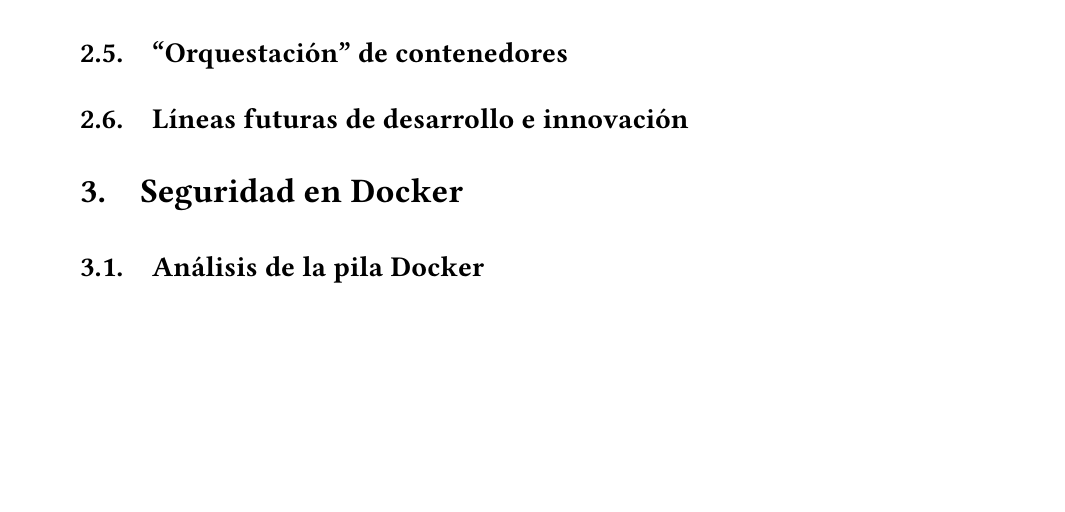
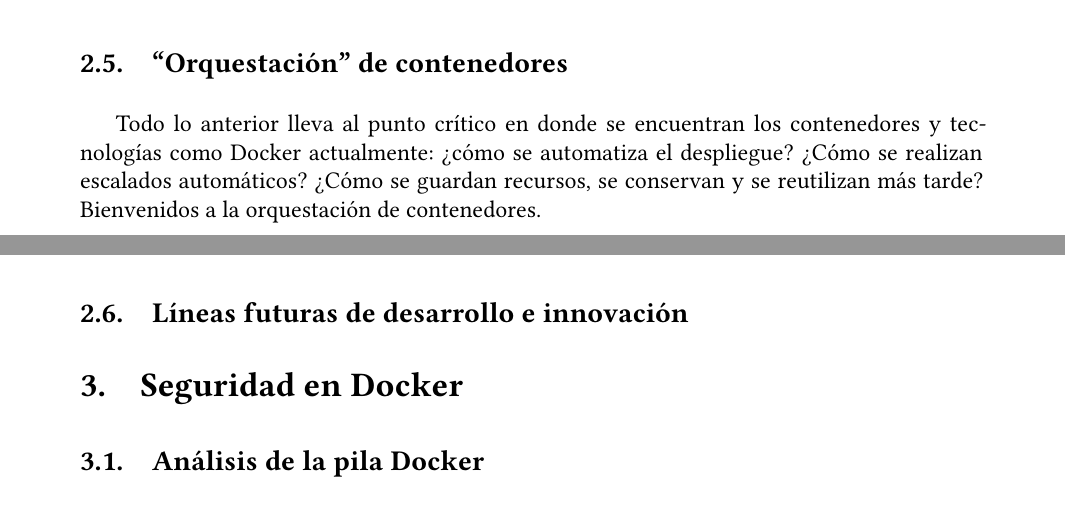
Before and after one commit to Javinator9889/supreme-docker, a LaTeX thesis (main.tex, which reads content/2/orchestration.tex): part of page 39 of 41 before the commit and two parts of pages 38 and 39 of 41 after it, the two joined at a grey line, cut so that both start at the same text, the shorter picture padded with empty space. Compiled offline with XeLaTeX.

Commit message:
orchestration: first paragraph

```diff
--- /dev/null
+++ b/content/2/orchestration.tex
@@ -0,0 +1,4 @@
+Todo lo anterior lleva al punto crítico en donde se encuentran los contenedores y
+tecnologías como Docker actualmente: ¿cómo se automatiza el despliegue? ¿Cómo se
+realizan escalados automáticos? ¿Cómo se guardan recursos, se conservan y se
+reutilizan más tarde? Bienvenidos a la orquestación de contenedores.
```
Also changed, not shown: main.tex (+1 -0 lines).
